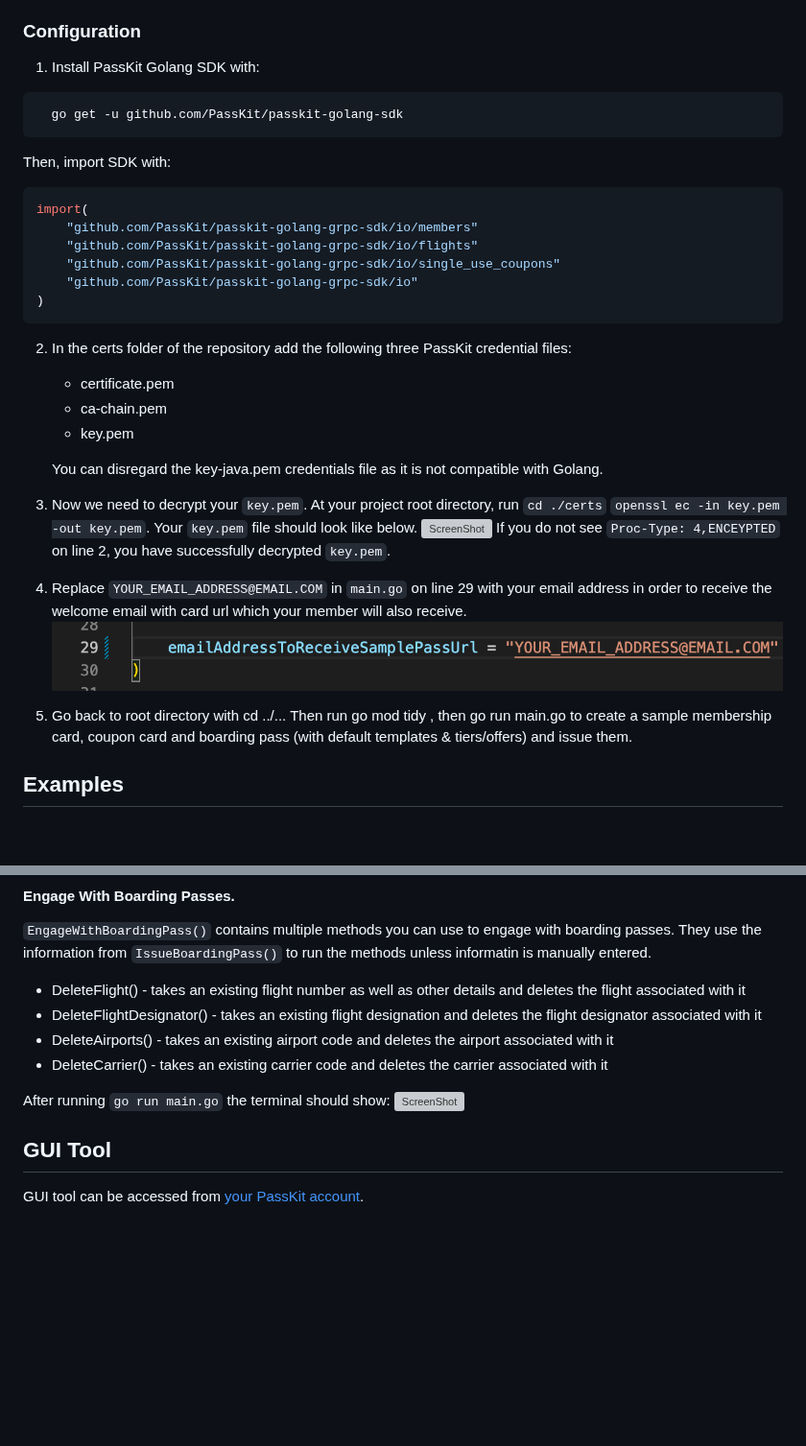
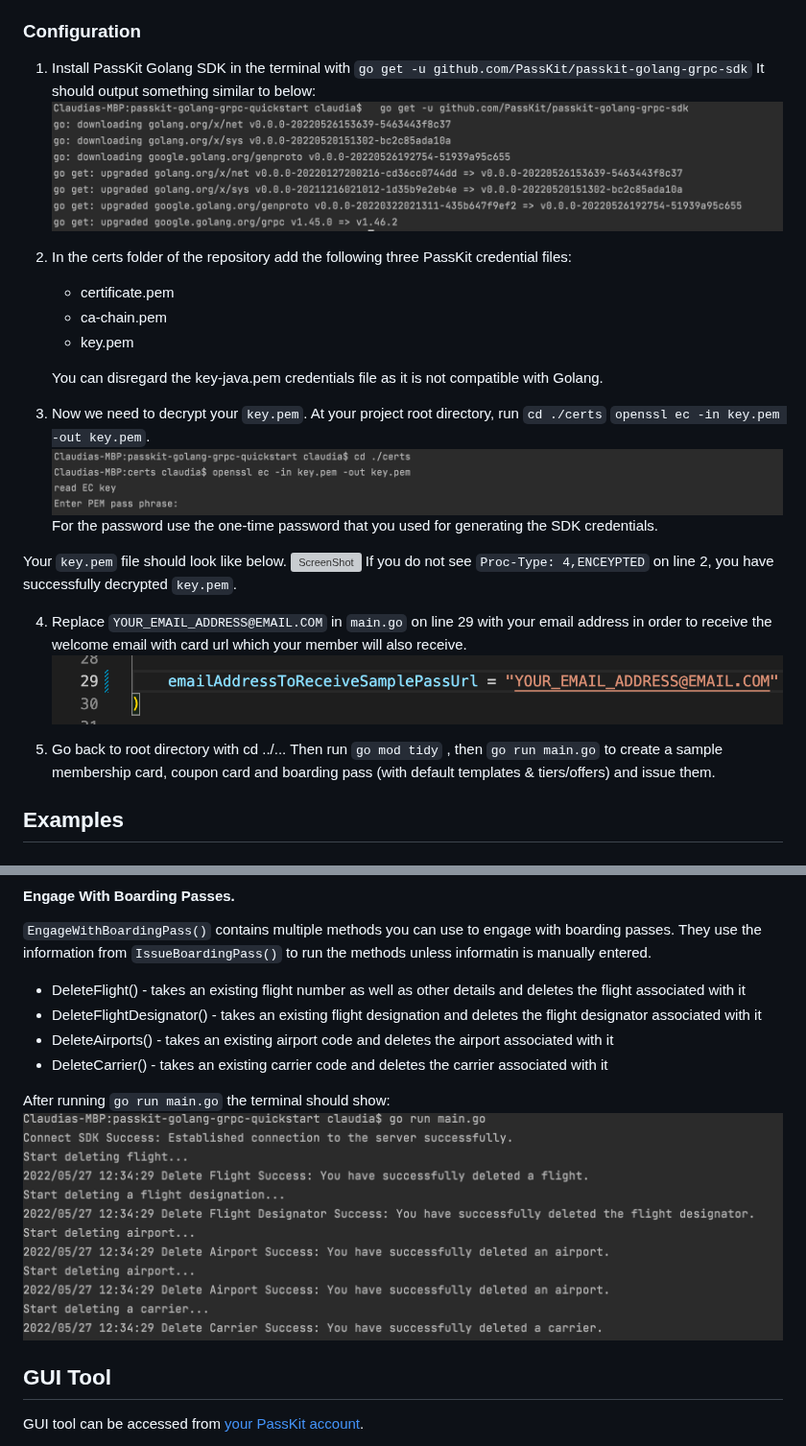
Before and after one commit to PassKit/passkit-golang-grpc-quickstart, a Markdown page: README.md, 2 parts joined by grey strips. Shown at 96% size. GitHub-like rendering; pictures changed too: images/decrypt-key.png (added), images/engage-with-boarding-passes.png (added), images/go-get-commands.png (added); blank space fills up the shorter version; grey boxes are pictures that could not be loaded.

Commit message:
updates to readme
added more details to readme
edited typos in comments for flights methods

````diff
--- a/README.md
+++ b/README.md
@@ -18,19 +18,10 @@ You will need the following:
 
 ### Configuration
 
-1. Install PassKit Golang SDK with:
- ``` go
-   go get -u github.com/PassKit/passkit-golang-sdk
-   ```
-   Then, import SDK with:
-```go
-import(
-    "github.com/PassKit/passkit-golang-grpc-sdk/io/members"
-    "github.com/PassKit/passkit-golang-grpc-sdk/io/flights"
-    "github.com/PassKit/passkit-golang-grpc-sdk/io/single_use_coupons"
-    "github.com/PassKit/passkit-golang-grpc-sdk/io"
-)
-```
+1. Install PassKit Golang SDK in the terminal with `go get -u github.com/PassKit/passkit-golang-grpc-sdk`
+It should output something similar to below:
+![ScreenShot](images/go-get-commands.png)
+
 2. In the certs folder of the repository add the following three PassKit credential files:
     - certificate.pem
     - ca-chain.pem
@@ -38,14 +29,18 @@ import(
 
     You can disregard the key-java.pem credentials file as it is not compatible with Golang.
 
-3. Now we need to decrypt your `key.pem`. At your project root directory, run `cd ./certs`  `openssl ec -in key.pem -out key.pem`. Your `key.pem` file should look like below.
+3. Now we need to decrypt your `key.pem`. At your project root directory, run `cd ./certs`  `openssl ec -in key.pem -out key.pem`.
+![ScreenShot](images/decrypt-key.png)
+For the password use the one-time password that you used for generating the SDK credentials.
+
+Your `key.pem` file should look like below.
    ![ScreenShot](https://raw.githubusercontent.com/PassKit/passkit-golang-members-quickstart/master/images/decrypted_key_pem.png)
    If you do not see `Proc-Type: 4,ENCEYPTED` on line 2, you have successfully decrypted `key.pem`.
 
 4. Replace `YOUR_EMAIL_ADDRESS@EMAIL.COM` in `main.go` on line 29 with your email address in order to receive the welcome email with card url which your member will also receive.
 ![ScreenShot](images/email.png)
 
-5. Go back to root directory with cd ../... Then run go mod tidy , then go run main.go to create a sample membership card, coupon card and boarding pass (with default templates & tiers/offers) and issue them.
+5. Go back to root directory with cd ../... Then run `go mod tidy` , then `go run main.go` to create a sample membership card, coupon card and boarding pass (with default templates & tiers/offers) and issue them.
 
 ## Examples
 ###  Membership Cards
@@ -120,7 +115,7 @@ After running `go run main.go` the terminal should show:
 - DeleteCarrier() - takes an existing carrier code and deletes the carrier associated with it
 
 After running `go run main.go` the terminal should show:
-![ScreenShot](images/engage-with-boarding-pass.png)
+![ScreenShot](images/engage-with-boarding-passes.png)
 
 ## GUI Tool
 GUI tool can be accessed from [your PassKit account](https://app.passkit.com/login).
````
Also changed, not shown: images/issue-boarding-pass.png (added), 3 other files.
